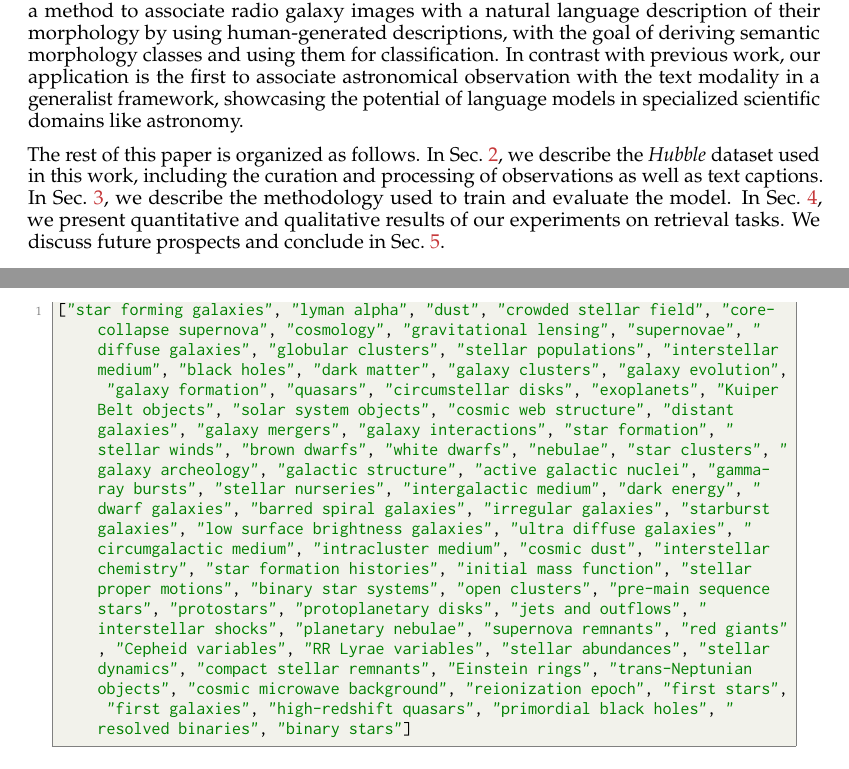
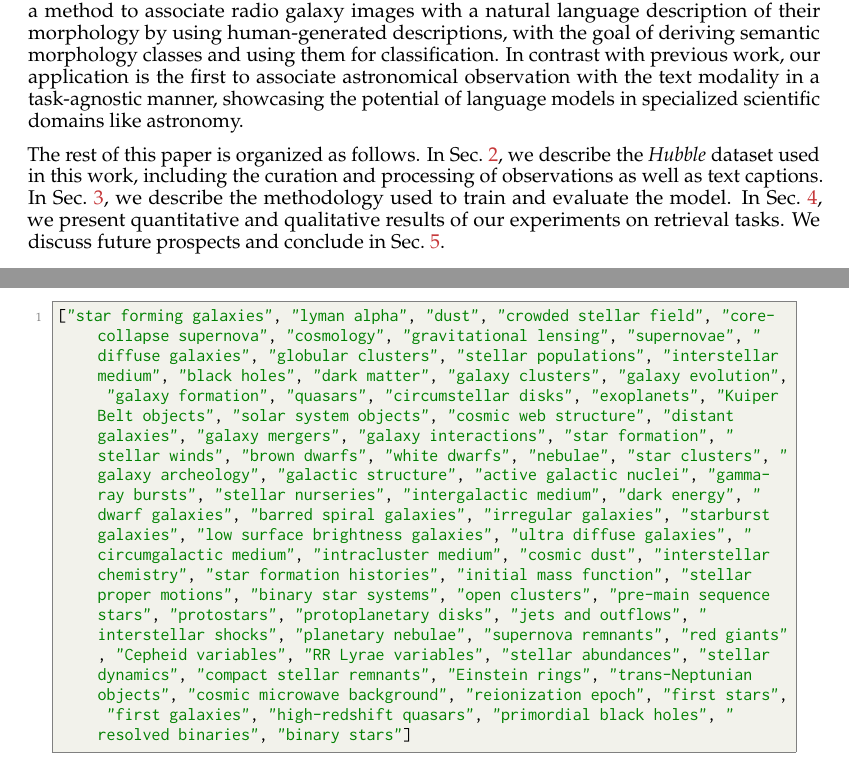
Before and after one commit to smsharma/PAPERCLIP-Hubble, a LaTeX paper (paper/colm_submission/colm2024_conference.tex): two parts of pages 2 and 17 of 18, joined at a grey line, cut so that both start at the same text. The pictures show the PDF file paper/colm_submission/colm2024_conference.pdf that the author committed with the source.

Commit message:
Tweaking COLM

```diff
--- a/paper/colm_submission/colm2024_conference.tex
+++ b/paper/colm_submission/colm2024_conference.tex
@@ -211,7 +211,7 @@ Our method opens up the possibility of interacting with astronomical survey data
    %
    \citet{bowles2023radio,bowles2022new} introduced a method to associate radio galaxy images with a natural language description of their morphology by using human-generated descriptions, with the goal of deriving semantic morphology classes and using them for classification.
   %  %
-  In contrast with previous work, our application is the first to associate astronomical observation with the text modality in a generalist framework, showcasing the potential of language models in specialized scientific domains like astronomy.
+  In contrast with previous work, our application is the first to associate astronomical observation with the text modality in a task-agnostic manner, showcasing the potential of language models in specialized scientific domains like astronomy.
   %
 
   %  Associating diverse modalities via contrastive learning has been employed in many other scientific domains~\citep[e.g.,][]{liu2023text,Sanchez-Fernandez2022.11.17.516915,lanusse2023astroclip,cepeda2023geoclip}, and has been shown to be effective in learning semantically meaningful joint representations.
@@ -764,7 +764,7 @@ Curves for the model fine-tuned on the larger base CLIP model \texttt{CLIP-ViT-L
 
   The following curated categories are used in the text retrieval experiment in Sec.~\ref{sec:results}.
 %
-These are derived by initially prompting \textsc{Claude 2}\footnote{\url{https://claude.ai/}}, having attached a subsample of 30 proposal abstracts in the online interface to be used as context, to produce a list of categories corresponding to typical HST observations. The list is then manually curated to remove similar entries and ensure a representative sample of categories. \\
+These are derived by initially prompting \textsc{Claude 2}\footnote{\url{https://claude.ai/}}, having attached a subsample of 30 proposal abstracts in the online interface to be used as context, to produce a list of categories corresponding to typical HST observations. The list is then manually curated to remove similar entries and ensure a representative sample of categories. \\ \\
 
 \begin{lstlisting}[language=Python]
 ["star forming galaxies", "lyman alpha", "dust", "crowded stellar field", "core-collapse supernova", "cosmology", "gravitational lensing", "supernovae", "diffuse galaxies", "globular clusters", "stellar populations", "interstellar medium", "black holes", "dark matter", "galaxy clusters", "galaxy evolution", "galaxy formation", "quasars", "circumstellar disks", "exoplanets", "Kuiper Belt objects", "solar system objects", "cosmic web structure", "distant galaxies", "galaxy mergers", "galaxy interactions", "star formation", "stellar winds", "brown dwarfs", "white dwarfs", "nebulae", "star clusters", "galaxy archeology", "galactic structure", "active galactic nuclei", "gamma-ray bursts", "stellar nurseries", "intergalactic medium", "dark energy", "dwarf galaxies", "barred spiral galaxies", "irregular galaxies", "starburst galaxies", "low surface brightness galaxies", "ultra diffuse galaxies", "circumgalactic medium", "intracluster medium", "cosmic dust", "interstellar chemistry", "star formation histories", "initial mass function", "stellar proper motions", "binary star systems", "open clusters", "pre-main sequence stars", "protostars", "protoplanetary disks", "jets and outflows", "interstellar shocks", "planetary nebulae", "supernova remnants", "red giants", "Cepheid variables", "RR Lyrae variables", "stellar abundances", "stellar dynamics", "compact stellar remnants", "Einstein rings", "trans-Neptunian objects", "cosmic microwave background", "reionization epoch", "first stars", "first galaxies", "high-redshift quasars", "primordial black holes", "resolved binaries", "binary stars"]
```
Also changed, not shown: paper/colm_submission/colm2024_conference.pdf.
